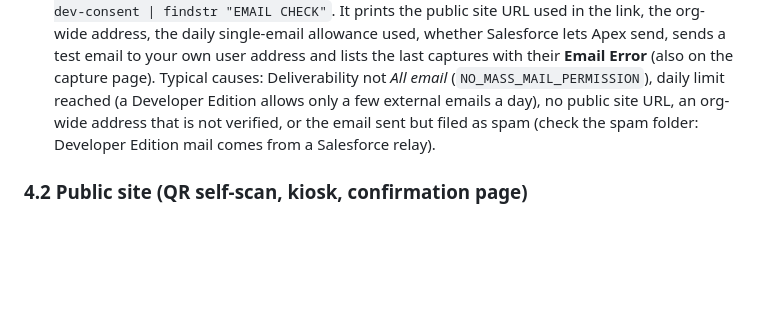
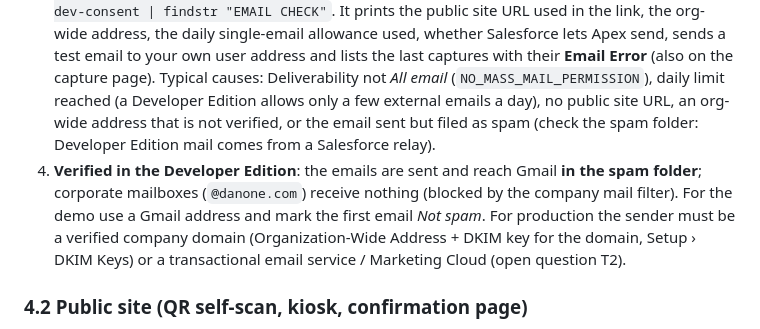
Before and after one commit to patrik8585/claude, a Markdown page: salesforce/README.md, the part around the change. Rendered like a GitHub page; blank space fills up the shorter version.

Commit message:
README: email delivery verified (Gmail spam, corporate filter) and production sender
Co-Authored-By: Claude Opus 5.5 <noreply@anthropic.com>
Claude-Session: https://claude.ai/code/session_015m23atSzPBj9ptq7hsXihq

```diff
--- a/salesforce/README.md
+++ b/salesforce/README.md
@@ -155,6 +155,7 @@ Volume data: `07-regenerate-test-captures.apex` re-creates only the test capture
 1. Setup → **Deliverability** → Access level = **All email**. In some new orgs it is "System email only", and then every confirmation email shows `Confirmation_Email_Status__c = Failed`.
 2. Optional: Setup → **Organization-Wide Addresses** → add and verify e.g. `no-reply@…`. Put the address in Setup → Custom Settings → *Consent Capture Settings* → Manage → *Org-Wide Email Address*.
 3. **No email arrives?** Run `sf apex run --file scripts/apex/10-test-email.apex --target-org dev-consent | findstr "EMAIL CHECK"`. It prints the public site URL used in the link, the org-wide address, the daily single-email allowance used, whether Salesforce lets Apex send, sends a test email to your own user address and lists the last captures with their **Email Error** (also on the capture page). Typical causes: Deliverability not *All email* (`NO_MASS_MAIL_PERMISSION`), daily limit reached (a Developer Edition allows only a few external emails a day), no public site URL, an org-wide address that is not verified, or the email sent but filed as spam (check the spam folder: Developer Edition mail comes from a Salesforce relay).
+4. **Verified in the Developer Edition**: the emails are sent and reach Gmail **in the spam folder**; corporate mailboxes (`@danone.com`) receive nothing (blocked by the company mail filter). For the demo use a Gmail address and mark the first email *Not spam*. For production the sender must be a verified company domain (Organization-Wide Address + DKIM key for the domain, Setup › DKIM Keys) or a transactional email service / Marketing Cloud (open question T2).
 
 ### 4.2 Public site (QR self-scan, kiosk, confirmation page)
 1. Setup → **Digital Experiences → Settings** → enable Digital Experiences and choose a domain → Save.
```
